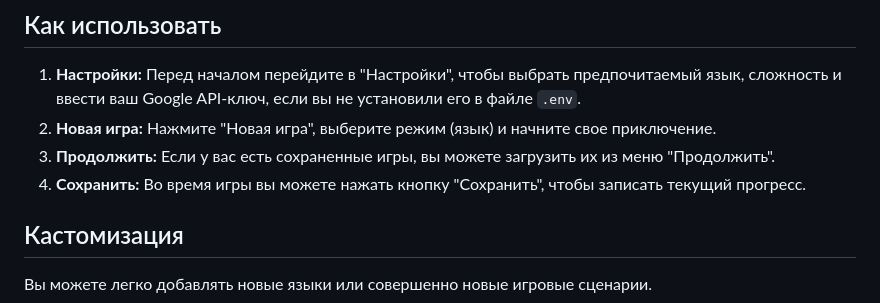
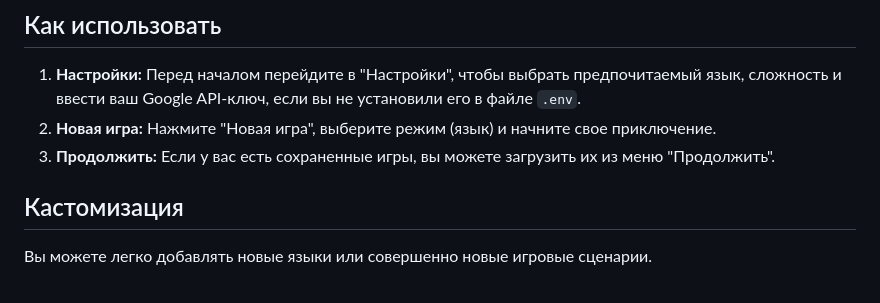
Before and after one commit to Snejokk/DNDwebsite, a Markdown page: docs/README.md, the part around the change. Drawn GitHub-style.

```diff
--- a/docs/README.md
+++ b/docs/README.md
@@ -92,7 +92,6 @@ DND.website.1.1/
 1.  **Настройки:** Перед началом перейдите в "Настройки", чтобы выбрать предпочитаемый язык, сложность и ввести ваш Google API-ключ, если вы не установили его в файле `.env`.
 2.  **Новая игра:** Нажмите "Новая игра", выберите режим (язык) и начните свое приключение.
 3.  **Продолжить:** Если у вас есть сохраненные игры, вы можете загрузить их из меню "Продолжить".
-4.  **Сохранить:** Во время игры вы можете нажать кнопку "Сохранить", чтобы записать текущий прогресс.
 
 ## Кастомизация
 
```
